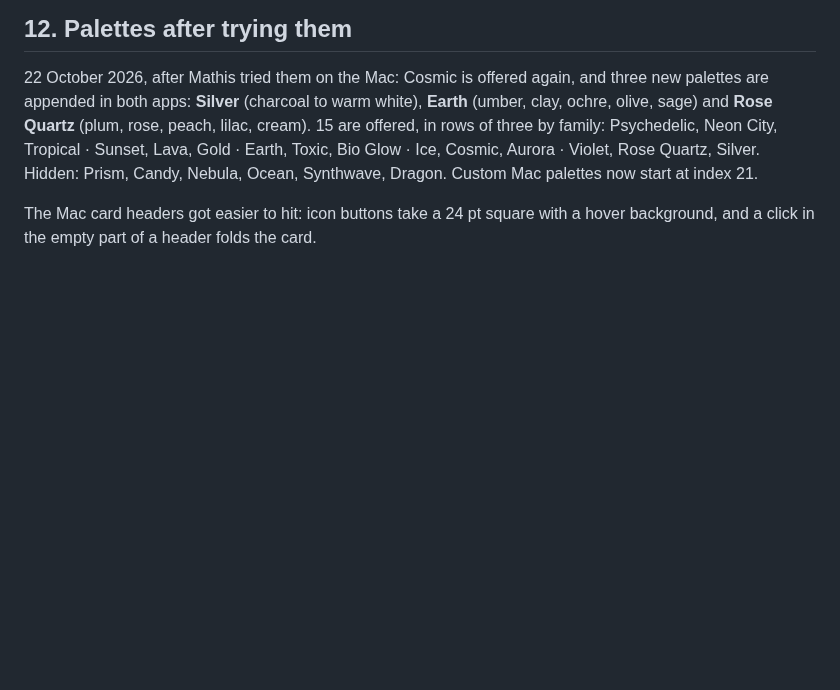
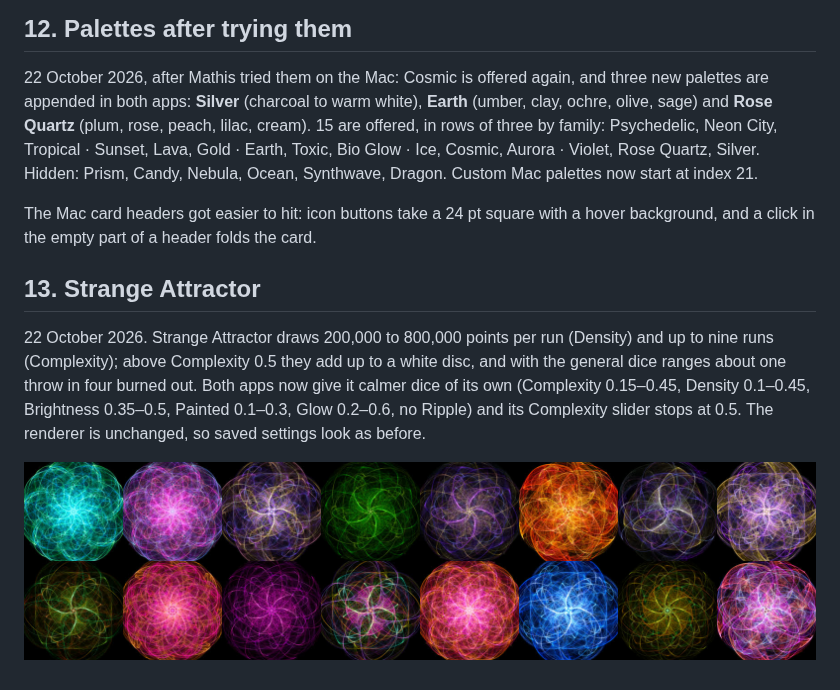
Before and after one commit to morja/mandala-generator, a Markdown page: docs/TUNE-1-palettes-and-sliders.md, the part around the change. Rendered like a GitHub page; pictures changed too: docs/images/tune-1/strange-attractor-dice.jpg (added); blank space fills up the shorter version.

```diff
--- a/docs/TUNE-1-palettes-and-sliders.md
+++ b/docs/TUNE-1-palettes-and-sliders.md
@@ -165,3 +165,9 @@ Layer Wash is unchanged.
 22 October 2026, after Mathis tried them on the Mac: Cosmic is offered again, and three new palettes are appended in both apps: **Silver** (charcoal to warm white), **Earth** (umber, clay, ochre, olive, sage) and **Rose Quartz** (plum, rose, peach, lilac, cream). 15 are offered, in rows of three by family: Psychedelic, Neon City, Tropical · Sunset, Lava, Gold · Earth, Toxic, Bio Glow · Ice, Cosmic, Aurora · Violet, Rose Quartz, Silver. Hidden: Prism, Candy, Nebula, Ocean, Synthwave, Dragon. Custom Mac palettes now start at index 21.
 
 The Mac card headers got easier to hit: icon buttons take a 24 pt square with a hover background, and a click in the empty part of a header folds the card.
+
+## 13. Strange Attractor
+
+22 October 2026. Strange Attractor draws 200,000 to 800,000 points per run (Density) and up to nine runs (Complexity); above Complexity 0.5 they add up to a white disc, and with the general dice ranges about one throw in four burned out. Both apps now give it calmer dice of its own (Complexity 0.15–0.45, Density 0.1–0.45, Brightness 0.35–0.5, Painted 0.1–0.3, Glow 0.2–0.6, no Ripple) and its Complexity slider stops at 0.5. The renderer is unchanged, so saved settings look as before.
+
+![16 throws with the new ranges](images/tune-1/strange-attractor-dice.jpg)
```
Also changed, not shown: 7 other files.
